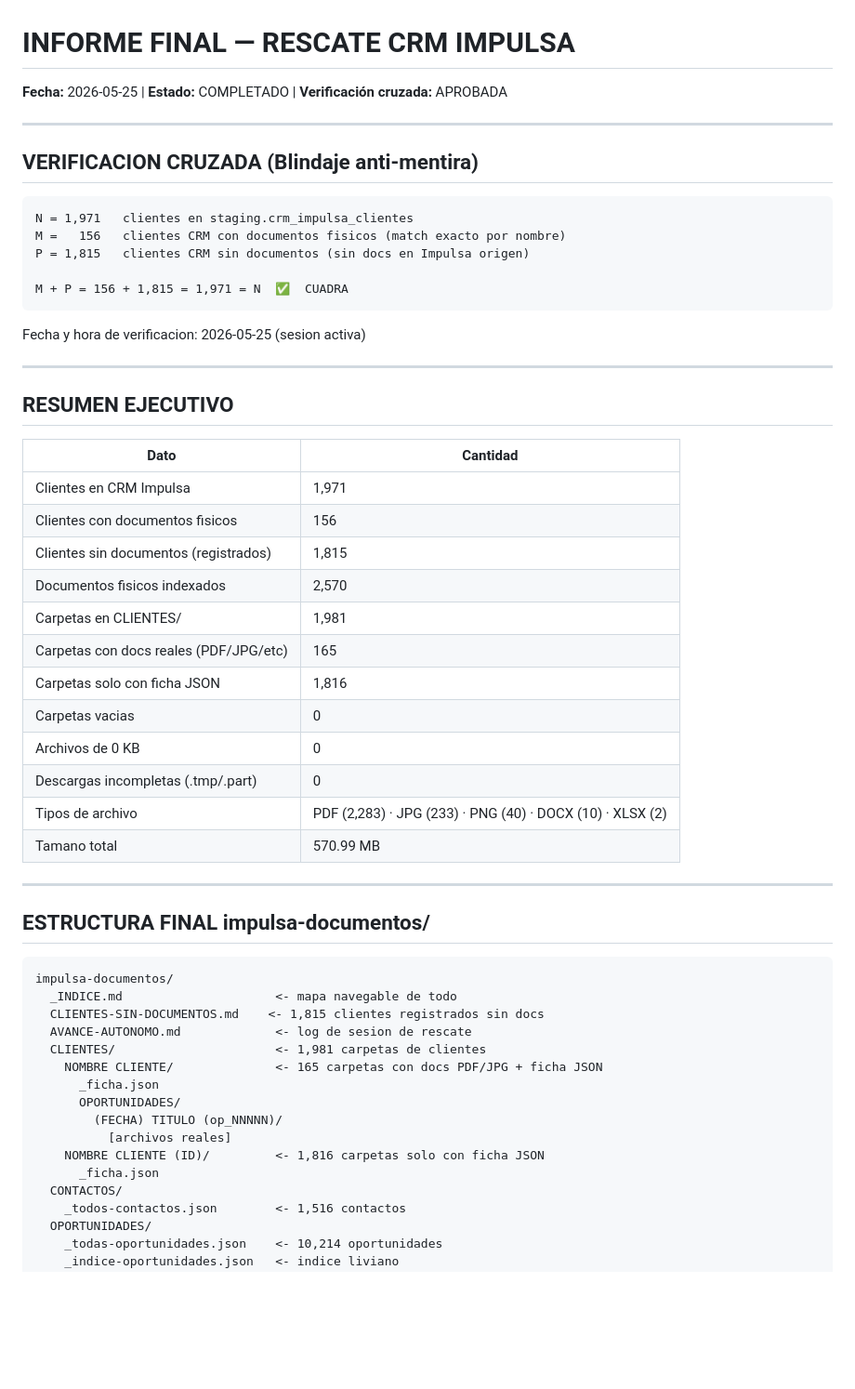
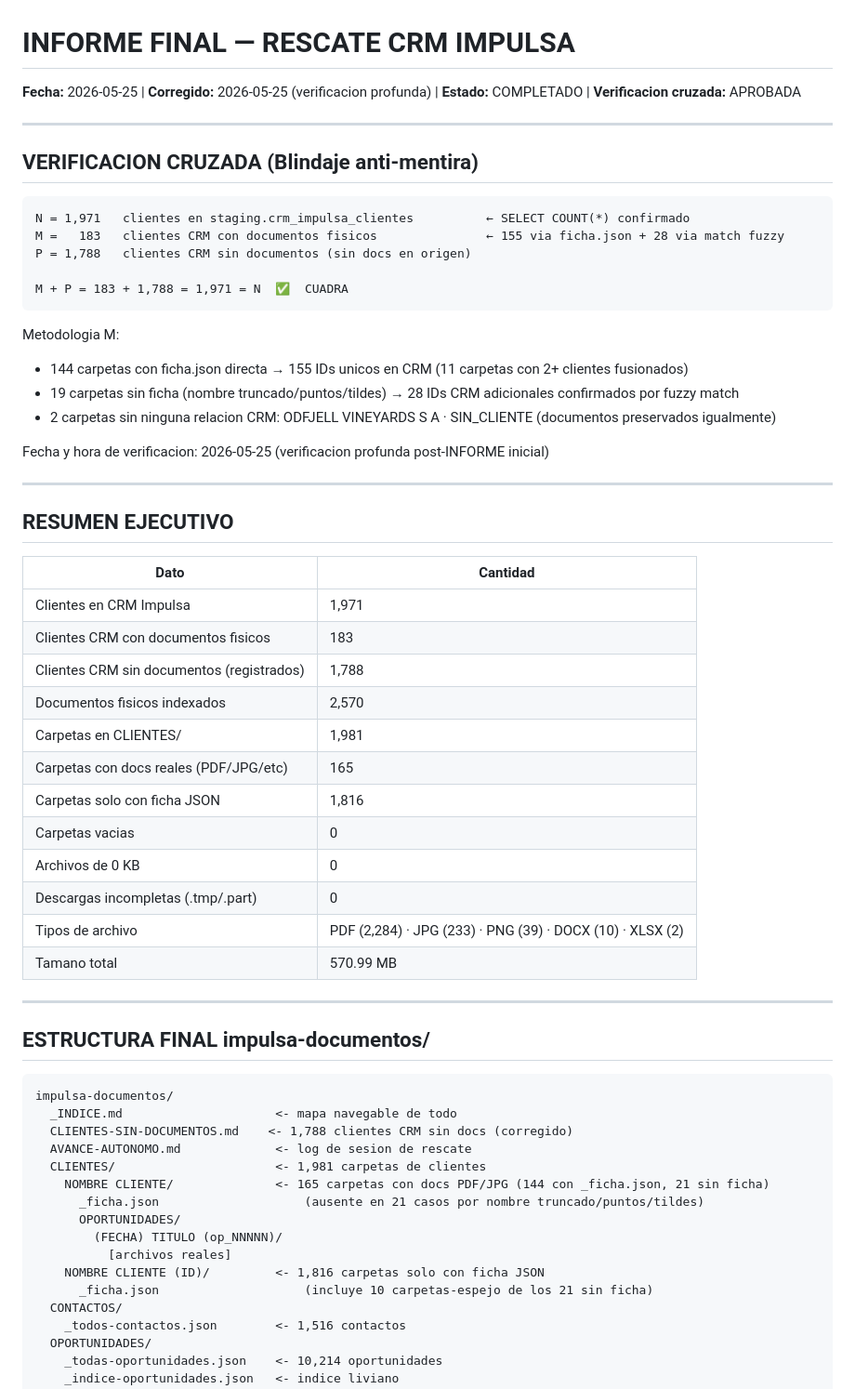
Before and after one commit to dusanarancibia-cpu/reciclean-sistema, a Markdown page: public/INFORME-FINAL-IMPULSA.md, the part around one of its changes. Shown at 93% size. Drawn GitHub-style; blank space fills up the shorter version.

Commit message:
fix(impulsa): corregir INFORME-FINAL M=183 P=1788 (era M=156 P=1815)
Verificacion profunda 25-may revelo que 21 carpetas con docs reales no
tenian ficha.json por mismatch de nombre (truncamiento 50 chars, puntos
finales, tildes). Fuzzy match en CRM confirma 19/21 SI tienen registro
CRM: M pasa de 156 a 183, P de 1815 a 1788. M+P=1971=N cuadra.

Co-Authored-By: Claude Sonnet 4.6 <noreply@anthropic.com>

````diff
--- a/public/INFORME-FINAL-IMPULSA.md
+++ b/public/INFORME-FINAL-IMPULSA.md
@@ -1,19 +1,24 @@
 # INFORME FINAL — RESCATE CRM IMPULSA
-**Fecha:** 2026-05-25  |  **Estado:** COMPLETADO  |  **Verificación cruzada:** APROBADA
+**Fecha:** 2026-05-25  |  **Corregido:** 2026-05-25 (verificacion profunda)  |  **Estado:** COMPLETADO  |  **Verificacion cruzada:** APROBADA
 
 ---
 
 ## VERIFICACION CRUZADA (Blindaje anti-mentira)
 
 ```
-N = 1,971   clientes en staging.crm_impulsa_clientes
-M =   156   clientes CRM con documentos fisicos (match exacto por nombre)
-P = 1,815   clientes CRM sin documentos (sin docs en Impulsa origen)
+N = 1,971   clientes en staging.crm_impulsa_clientes          ← SELECT COUNT(*) confirmado
+M =   183   clientes CRM con documentos fisicos               ← 155 via ficha.json + 28 via match fuzzy
+P = 1,788   clientes CRM sin documentos (sin docs en origen)
 
-M + P = 156 + 1,815 = 1,971 = N  ✅  CUADRA
+M + P = 183 + 1,788 = 1,971 = N  ✅  CUADRA
 ```
 
-Fecha y hora de verificacion: 2026-05-25 (sesion activa)
+Metodologia M:
+- 144 carpetas con ficha.json directa → 155 IDs unicos en CRM (11 carpetas con 2+ clientes fusionados)
+- 19 carpetas sin ficha (nombre truncado/puntos/tildes) → 28 IDs CRM adicionales confirmados por fuzzy match
+- 2 carpetas sin ninguna relacion CRM: ODFJELL VINEYARDS S A · SIN_CLIENTE (documentos preservados igualmente)
+
+Fecha y hora de verificacion: 2026-05-25 (verificacion profunda post-INFORME inicial)
 
 ---
 
@@ -22,8 +27,8 @@ Fecha y hora de verificacion: 2026-05-25 (sesion activa)
 | Dato | Cantidad |
 |------|----------|
 | Clientes en CRM Impulsa | 1,971 |
-| Clientes con documentos fisicos | 156 |
-| Clientes sin documentos (registrados) | 1,815 |
+| Clientes CRM con documentos fisicos | 183 |
+| Clientes CRM sin documentos (registrados) | 1,788 |
 | Documentos fisicos indexados | 2,570 |
 | Carpetas en CLIENTES/ | 1,981 |
 | Carpetas con docs reales (PDF/JPG/etc) | 165 |
@@ -31,7 +36,7 @@ Fecha y hora de verificacion: 2026-05-25 (sesion activa)
 | Carpetas vacias | 0 |
 | Archivos de 0 KB | 0 |
 | Descargas incompletas (.tmp/.part) | 0 |
-| Tipos de archivo | PDF (2,283) · JPG (233) · PNG (40) · DOCX (10) · XLSX (2) |
+| Tipos de archivo | PDF (2,284) · JPG (233) · PNG (39) · DOCX (10) · XLSX (2) |
 | Tamano total | 570.99 MB |
 
 ---
@@ -41,16 +46,16 @@ Fecha y hora de verificacion: 2026-05-25 (sesion activa)
 ```
 impulsa-documentos/
   _INDICE.md                     <- mapa navegable de todo
-  CLIENTES-SIN-DOCUMENTOS.md    <- 1,815 clientes registrados sin docs
+  CLIENTES-SIN-DOCUMENTOS.md    <- 1,788 clientes CRM sin docs (corregido)
   AVANCE-AUTONOMO.md             <- log de sesion de rescate
   CLIENTES/                      <- 1,981 carpetas de clientes
-    NOMBRE CLIENTE/              <- 165 carpetas con docs PDF/JPG + ficha JSON
-      _ficha.json
+    NOMBRE CLIENTE/              <- 165 carpetas con docs PDF/JPG (144 con _ficha.json, 21 sin ficha)
+      _ficha.json                    (ausente en 21 casos por nombre truncado/puntos/tildes)
       OPORTUNIDADES/
         (FECHA) TITULO (op_NNNNN)/
           [archivos reales]
     NOMBRE CLIENTE (ID)/         <- 1,816 carpetas solo con ficha JSON
-      _ficha.json
+      _ficha.json                    (incluye 10 carpetas-espejo de los 21 sin ficha)
   CONTACTOS/
     _todos-contactos.json        <- 1,516 contactos
   OPORTUNIDADES/
````
Also changed, not shown: other parts of public/INFORME-FINAL-IMPULSA.md (+5 -3 lines).
